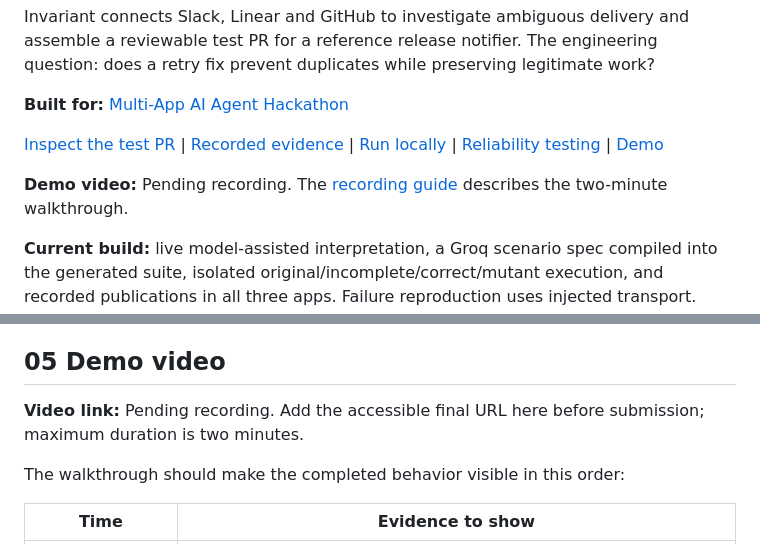
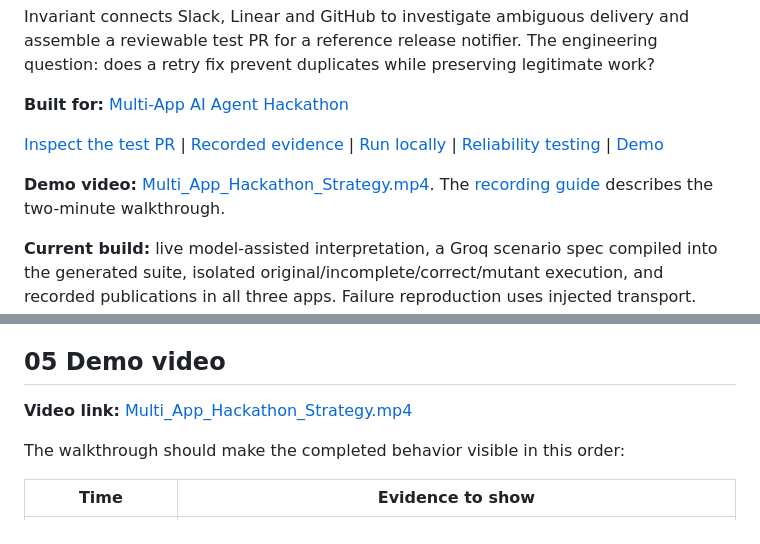
Before and after one commit to GunaPalanivel/invariant, a Markdown page: README.md, 2 parts joined by grey strips. Drawn GitHub-style.

Commit message:
Add the recorded demo video link to the README.

```diff
--- a/README.md
+++ b/README.md
@@ -8,7 +8,7 @@ Invariant connects Slack, Linear and GitHub to investigate ambiguous delivery an
 
 [Inspect the test PR](https://github.com/GunaPalanivel/invariant-validation/pull/1) | [Recorded evidence](docs/SUBMISSION_EVIDENCE.md) | [Run locally](#03-setup-instructions) | [Reliability testing](#04-reliability-testing) | [Demo](#05-demo-video)
 
-**Demo video:** Pending recording. The [recording guide](docs/DEMO.md) describes the two-minute walkthrough.
+**Demo video:** [Multi_App_Hackathon_Strategy.mp4](https://drive.google.com/file/d/1tb08gPVp2HEMIAyEtVWJgQBj0cxEJO9x/view?usp=sharing). The [recording guide](docs/DEMO.md) describes the two-minute walkthrough.
 
 **Current build:** live model-assisted interpretation, a Groq scenario spec compiled into the generated suite, isolated original/incomplete/correct/mutant execution, and recorded publications in all three apps. Failure reproduction uses injected transport. Details: [`docs/GENERATION_DIAGNOSIS.md`](docs/GENERATION_DIAGNOSIS.md).
 
@@ -151,7 +151,7 @@ A green unit suite is not a production-readiness claim. See [GENERATION_DIAGNOSI
 
 ## 05 Demo video
 
-**Video link:** Pending recording. Add the accessible final URL here before submission; maximum duration is two minutes.
+**Video link:** [Multi_App_Hackathon_Strategy.mp4](https://drive.google.com/file/d/1tb08gPVp2HEMIAyEtVWJgQBj0cxEJO9x/view?usp=sharing)
 
 The walkthrough should make the completed behavior visible in this order:
 
```
